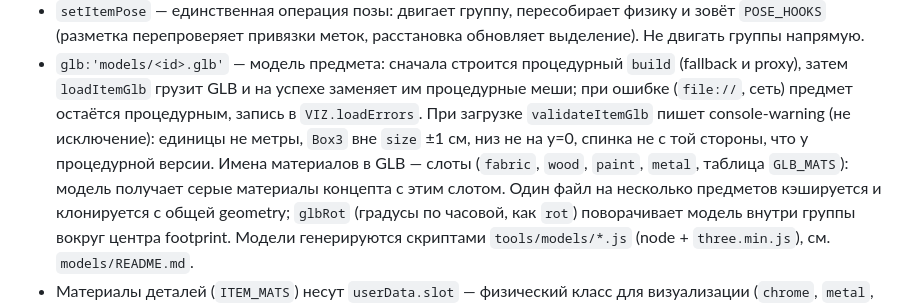
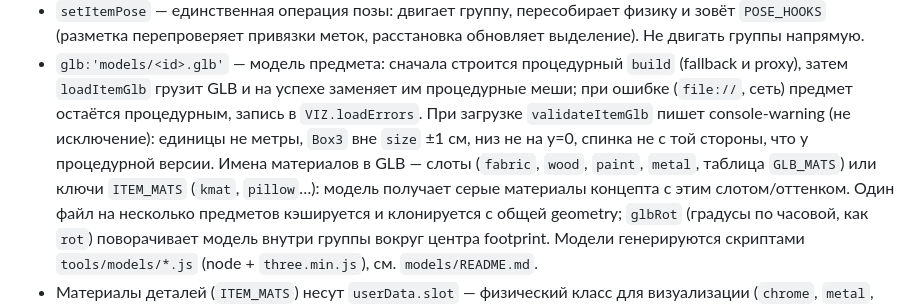
Before and after one commit to samush/pulse3d, a Markdown page: CLAUDE.md, the part around the change. Drawn GitHub-style.

Commit message:
CLAUDE.md: GLB material names may be ITEM_MATS keys

```diff
--- a/CLAUDE.md
+++ b/CLAUDE.md
@@ -51,7 +51,7 @@
 - `glb:'models/<id>.glb'` — модель предмета: сначала строится процедурный `build` (fallback и proxy), затем `loadItemGlb`
   грузит GLB и на успехе заменяет им процедурные меши; при ошибке (`file://`, сеть) предмет остаётся процедурным, запись в `VIZ.loadErrors`.
   При загрузке `validateItemGlb` пишет console-warning (не исключение): единицы не метры, `Box3` вне `size` ±1 см, низ не на y=0, спинка не с той стороны, что у процедурной версии.
-  Имена материалов в GLB — слоты (`fabric`, `wood`, `paint`, `metal`, таблица `GLB_MATS`): модель получает серые материалы концепта с этим слотом.
+  Имена материалов в GLB — слоты (`fabric`, `wood`, `paint`, `metal`, таблица `GLB_MATS`) или ключи `ITEM_MATS` (`kmat`, `pillow`…): модель получает серые материалы концепта с этим слотом/оттенком.
   Один файл на несколько предметов кэшируется и клонируется с общей geometry; `glbRot` (градусы по часовой, как `rot`) поворачивает модель внутри группы вокруг центра footprint.
   Модели генерируются скриптами `tools/models/*.js` (node + `three.min.js`), см. `models/README.md`.
 - Материалы деталей (`ITEM_MATS`) несут `userData.slot` — физический класс для визуализации
```
